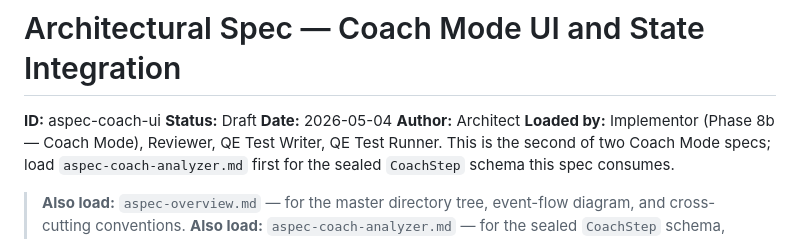
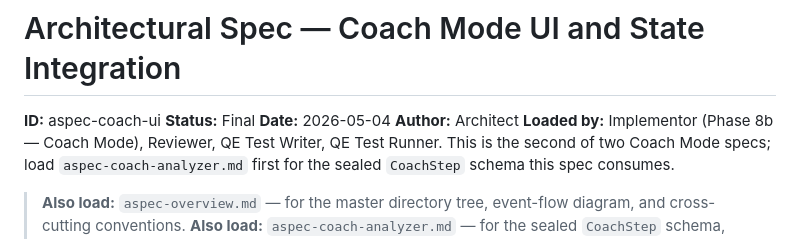
Before and after one commit to brianrcody/sudoku, a Markdown page: docs/aspecs/aspec-coach-ui.md, the part around the change. Drawn GitHub-style.

```diff
--- a/docs/aspecs/aspec-coach-ui.md
+++ b/docs/aspecs/aspec-coach-ui.md
@@ -1,6 +1,6 @@
 # Architectural Spec — Coach Mode UI and State Integration
 **ID:** aspec-coach-ui
-**Status:** Draft
+**Status:** Final
 **Date:** 2026-05-04
 **Author:** Architect
 **Loaded by:** Implementor (Phase 8b — Coach Mode), Reviewer, QE Test Writer, QE Test Runner. This is the second of two Coach Mode specs; load `aspec-coach-analyzer.md` first for the sealed `CoachStep` schema this spec consumes.
```
Also changed, not shown: docs/aspecs/aspec-coach-analyzer.md (+1 -1 lines).
